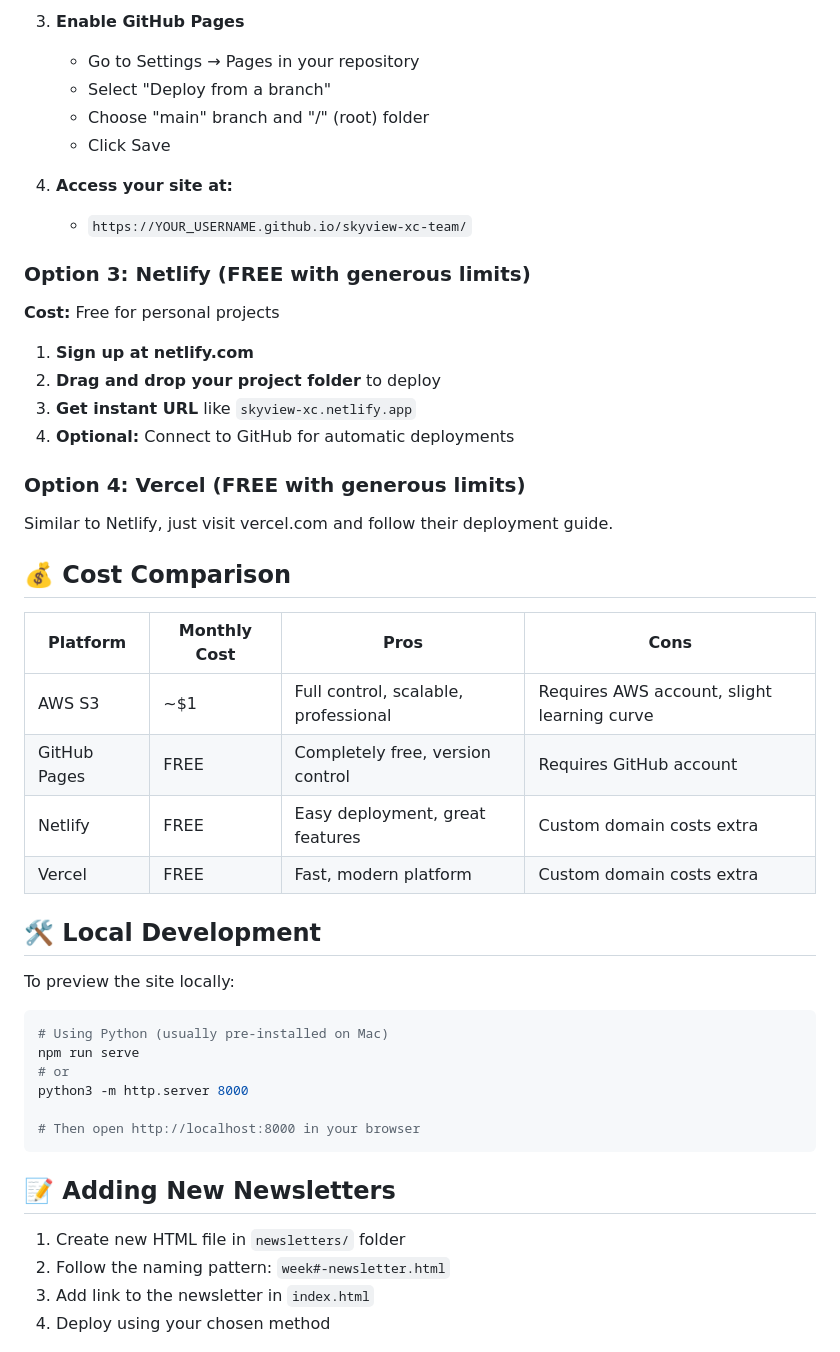
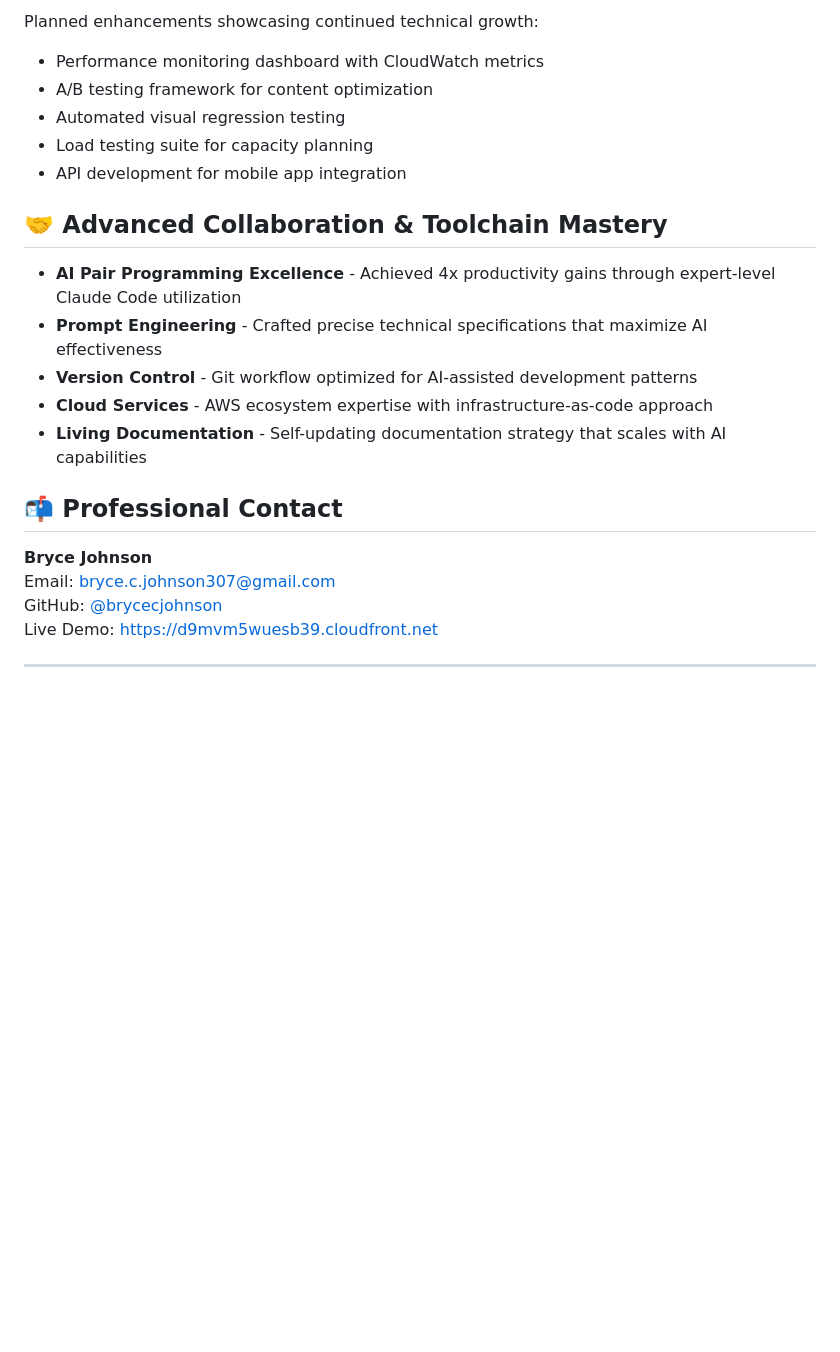
Before and after one commit to brycecjohnson/xc-website, a Markdown page: README.md, the part around one of its changes. Rendered like a GitHub page; blank space fills up the shorter version.

````diff
--- a/README.md
+++ b/README.md
@@ -73,52 +124,25 @@ skyview-xc-team/
 
-3. **Enable GitHub Pages**
-   - Go to Settings → Pages in your repository
-   - Select "Deploy from a branch"
-   - Choose "main" branch and "/" (root) folder
-   - Click Save
+Planned enhancements showcasing continued technical growth:
+- Performance monitoring dashboard with CloudWatch metrics
+- A/B testing framework for content optimization
+- Automated visual regression testing
+- Load testing suite for capacity planning
+- API development for mobile app integration
 
-4. **Access your site at:**
-   - `https://YOUR_USERNAME.github.io/skyview-xc-team/`
+## 🤝 Advanced Collaboration & Toolchain Mastery
 
-### Option 3: Netlify (FREE with generous limits)
+- **AI Pair Programming Excellence** - Achieved 4x productivity gains through expert-level Claude Code utilization
+- **Prompt Engineering** - Crafted precise technical specifications that maximize AI effectiveness
+- **Version Control** - Git workflow optimized for AI-assisted development patterns
+- **Cloud Services** - AWS ecosystem expertise with infrastructure-as-code approach
+- **Living Documentation** - Self-updating documentation strategy that scales with AI capabilities
 
-**Cost:** Free for personal projects
+## 📬 Professional Contact
 
-1. **Sign up at netlify.com**
-2. **Drag and drop your project folder** to deploy
-3. **Get instant URL** like `skyview-xc.netlify.app`
-4. **Optional:** Connect to GitHub for automatic deployments
+**Bryce Johnson**
+Email: bryce.c.johnson307@gmail.com
+GitHub: [@brycecjohnson](https://github.com/brycecjohnson)
+Live Demo: [https://d9mvm5wuesb39.cloudfront.net](https://d9mvm5wuesb39.cloudfront.net)
 
-### Option 4: Vercel (FREE with generous limits)
+---
 
-Similar to Netlify, just visit vercel.com and follow their deployment guide.
-
-## 💰 Cost Comparison
-
-| Platform | Monthly Cost | Pros | Cons |
-|----------|-------------|------|------|
-| AWS S3 | ~$1 | Full control, scalable, professional | Requires AWS account, slight learning curve |
-| GitHub Pages | FREE | Completely free, version control | Requires GitHub account |
-| Netlify | FREE | Easy deployment, great features | Custom domain costs extra |
-| Vercel | FREE | Fast, modern platform | Custom domain costs extra |
-
-## 🛠️ Local Development
-
-To preview the site locally:
-
-```bash
-# Using Python (usually pre-installed on Mac)
-npm run serve
-# or
-python3 -m http.server 8000
-
-# Then open http://localhost:8000 in your browser
-```
-
-## 📝 Adding New Newsletters
-
-1. Create new HTML file in `newsletters/` folder
-2. Follow the naming pattern: `week#-newsletter.html`
-3. Add link to the newsletter in `index.html`
-4. Deploy using your chosen method
-
````
Also changed, not shown: other parts of README.md (+106 -84 lines).
